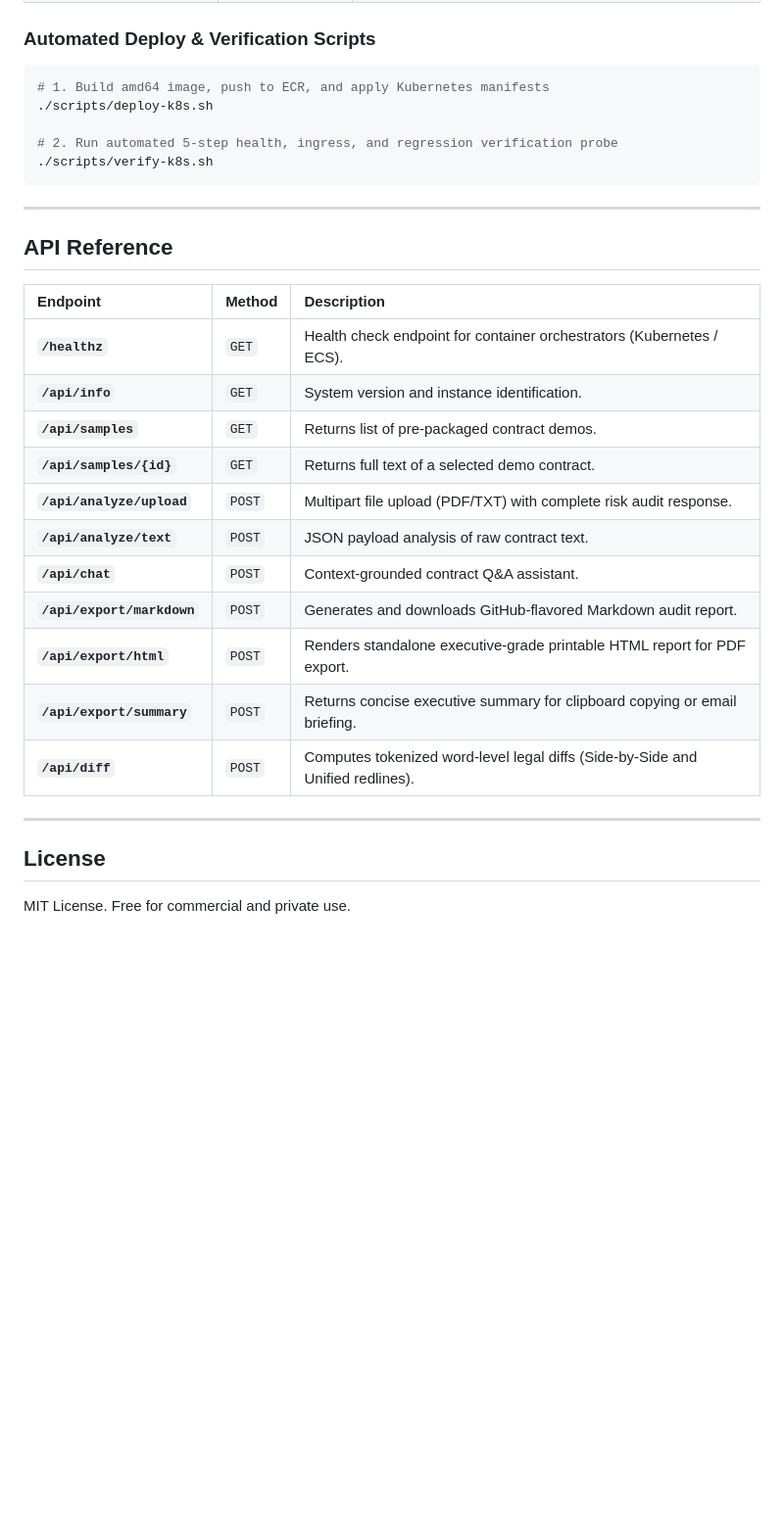
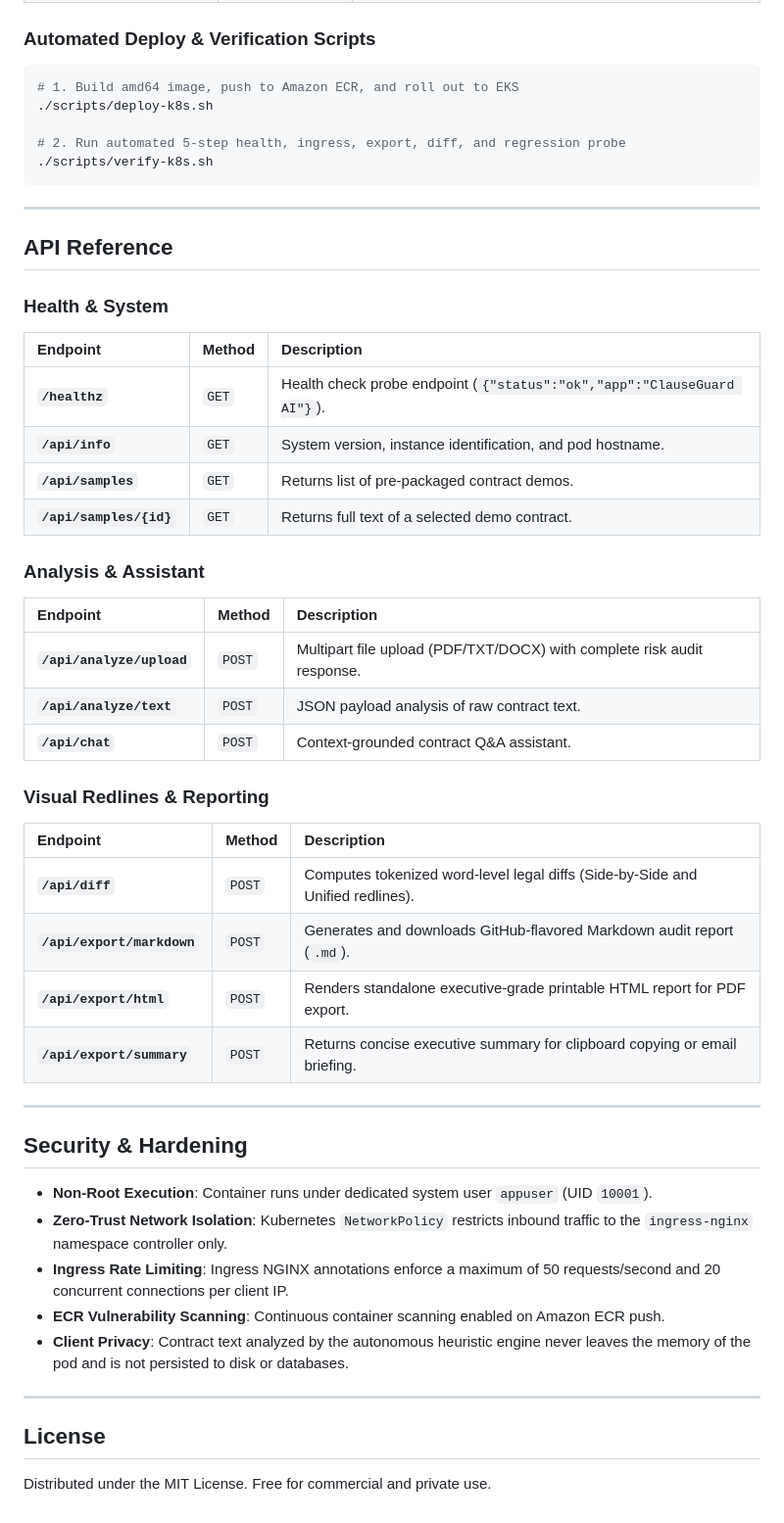
Before and after one commit to alpfr/clauseguard-ai, a Markdown page: README.md, the part around one of its changes. Shown at 98% size. GitHub-like rendering; blank space fills up the shorter version.

````diff
--- a/README.md
+++ b/README.md
@@ -109,10 +183,10 @@ ClauseGuard AI is deployed to Amazon EKS Auto Mode behind an AWS Network Load Ba
 ### Automated Deploy & Verification Scripts
 
 ```bash
-# 1. Build amd64 image, push to ECR, and apply Kubernetes manifests
+# 1. Build amd64 image, push to Amazon ECR, and roll out to EKS
 ./scripts/deploy-k8s.sh
 
-# 2. Run automated 5-step health, ingress, and regression verification probe
+# 2. Run automated 5-step health, ingress, export, diff, and regression probe
 ./scripts/verify-k8s.sh
 ```
 
@@ -120,22 +194,44 @@ ClauseGuard AI is deployed to Amazon EKS Auto Mode behind an AWS Network Load Ba
 
 ## API Reference
 
+### Health & System
+
 | Endpoint | Method | Description |
 | :--- | :--- | :--- |
-| **`/healthz`** | `GET` | Health check endpoint for container orchestrators (Kubernetes / ECS). |
-| **`/api/info`** | `GET` | System version and instance identification. |
+| **`/healthz`** | `GET` | Health check probe endpoint (`{"status":"ok","app":"ClauseGuard AI"}`). |
+| **`/api/info`** | `GET` | System version, instance identification, and pod hostname. |
 | **`/api/samples`** | `GET` | Returns list of pre-packaged contract demos. |
 | **`/api/samples/{id}`** | `GET` | Returns full text of a selected demo contract. |
-| **`/api/analyze/upload`** | `POST` | Multipart file upload (PDF/TXT) with complete risk audit response. |
+
+### Analysis & Assistant
+
+| Endpoint | Method | Description |
+| :--- | :--- | :--- |
+| **`/api/analyze/upload`** | `POST` | Multipart file upload (PDF/TXT/DOCX) with complete risk audit response. |
 | **`/api/analyze/text`** | `POST` | JSON payload analysis of raw contract text. |
 | **`/api/chat`** | `POST` | Context-grounded contract Q&A assistant. |
-| **`/api/export/markdown`** | `POST` | Generates and downloads GitHub-flavored Markdown audit report. |
+
+### Visual Redlines & Reporting
+
+| Endpoint | Method | Description |
+| :--- | :--- | :--- |
+| **`/api/diff`** | `POST` | Computes tokenized word-level legal diffs (Side-by-Side and Unified redlines). |
+| **`/api/export/markdown`** | `POST` | Generates and downloads GitHub-flavored Markdown audit report (`.md`). |
 | **`/api/export/html`** | `POST` | Renders standalone executive-grade printable HTML report for PDF export. |
 | **`/api/export/summary`** | `POST` | Returns concise executive summary for clipboard copying or email briefing. |
-| **`/api/diff`** | `POST` | Computes tokenized word-level legal diffs (Side-by-Side and Unified redlines). |
+
+---
+
+## Security & Hardening
+
+- **Non-Root Execution**: Container runs under dedicated system user `appuser` (UID `10001`).
+- **Zero-Trust Network Isolation**: Kubernetes `NetworkPolicy` restricts inbound traffic to the `ingress-nginx` namespace controller only.
+- **Ingress Rate Limiting**: Ingress NGINX annotations enforce a maximum of 50 requests/second and 20 concurrent connections per client IP.
+- **ECR Vulnerability Scanning**: Continuous container scanning enabled on Amazon ECR push.
+- **Client Privacy**: Contract text analyzed by the autonomous heuristic engine never leaves the memory of the pod and is not persisted to disk or databases.
 
 ---
 
 ## License
 
-MIT License. Free for commercial and private use.
+Distributed under the MIT License. Free for commercial and private use.
````
Also changed, not shown: other parts of README.md (+106 -32 lines), API.md (added, +247 -0 lines), CONTRIBUTING.md (added, +90 -0 lines).
